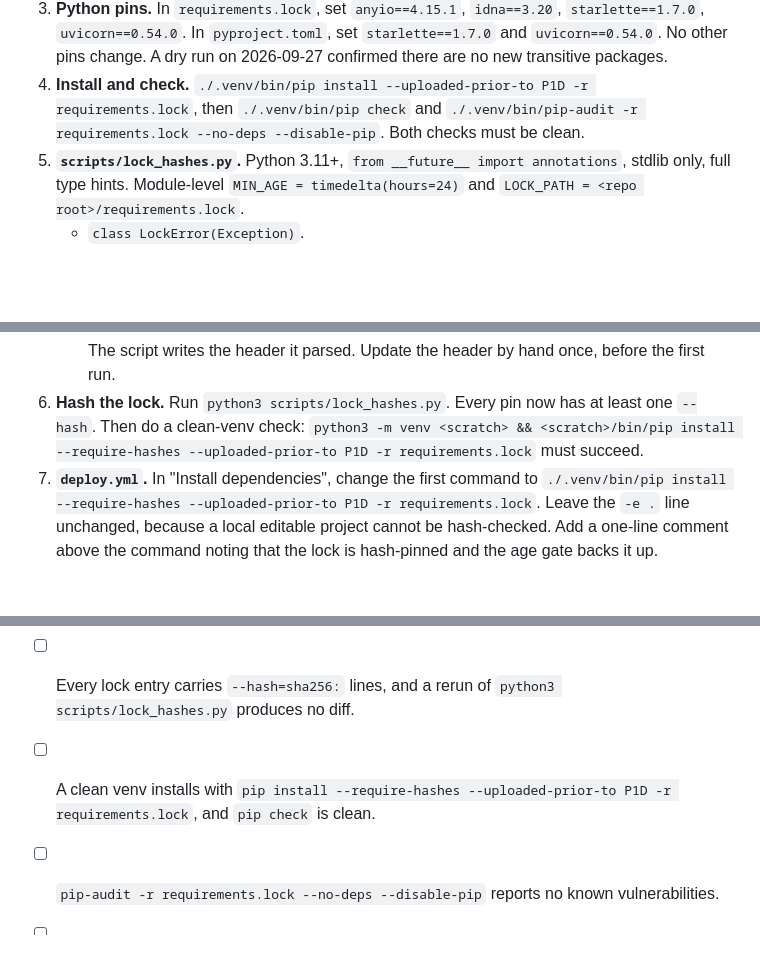
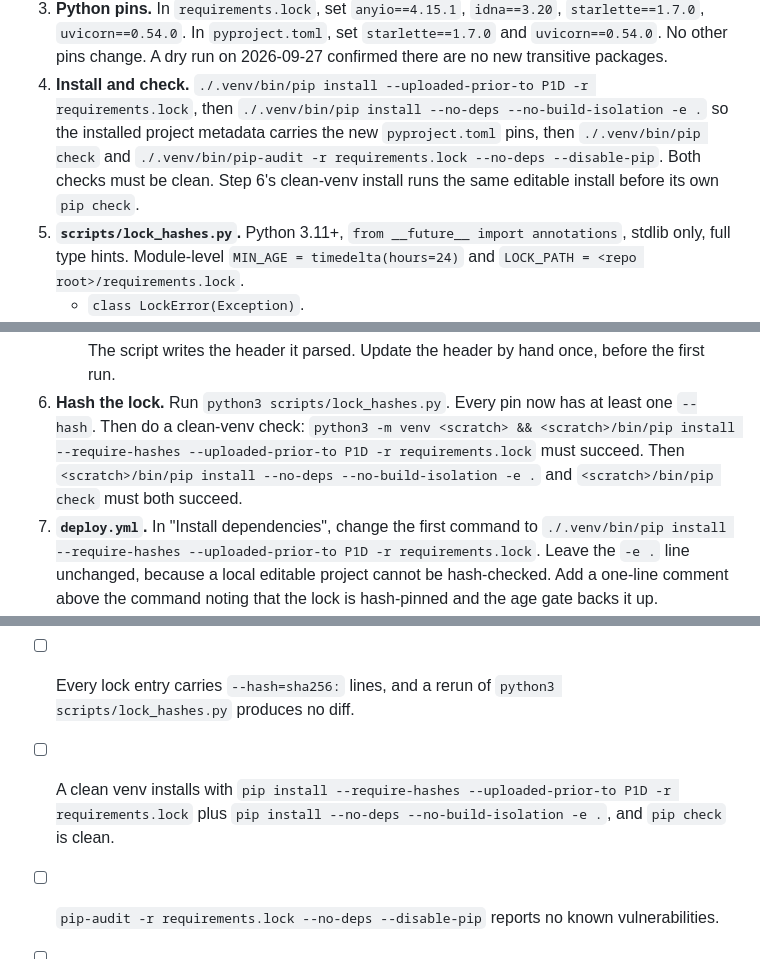
Before and after one commit to nulthara/filterhelm, a Markdown page: docs/plans/0024-dependency-refresh-age-gate.md, 3 parts joined by grey strips. Rendered like a GitHub page; blank space fills up the shorter version.

Commit message:
Plan 0024 revision 1: reinstall editable project before pip check
Co-Authored-By: Claude Opus 5.5 <noreply@anthropic.com>

```diff
--- a/docs/plans/0024-dependency-refresh-age-gate.md
+++ b/docs/plans/0024-dependency-refresh-age-gate.md
@@ -102,8 +102,11 @@ Rejected:
    new transitive packages.
 4. **Install and check.**
    `./.venv/bin/pip install --uploaded-prior-to P1D -r requirements.lock`, then
+   `./.venv/bin/pip install --no-deps --no-build-isolation -e .` so the installed project
+   metadata carries the new `pyproject.toml` pins, then
    `./.venv/bin/pip check` and `./.venv/bin/pip-audit -r requirements.lock --no-deps --disable-pip`.
-   Both checks must be clean.
+   Both checks must be clean. Step 6's clean-venv install runs the same editable install
+   before its own `pip check`.
 5. **`scripts/lock_hashes.py`.** Python 3.11+, `from __future__ import annotations`,
    stdlib only, full type hints. Module-level `MIN_AGE = timedelta(hours=24)` and
    `LOCK_PATH = <repo root>/requirements.lock`.
@@ -140,7 +143,8 @@ Rejected:
 6. **Hash the lock.** Run `python3 scripts/lock_hashes.py`. Every pin now has at least one
    `--hash`. Then do a clean-venv check:
    `python3 -m venv <scratch> && <scratch>/bin/pip install --require-hashes --uploaded-prior-to P1D -r requirements.lock`
-   must succeed.
+   must succeed. Then `<scratch>/bin/pip install --no-deps --no-build-isolation -e .` and
+   `<scratch>/bin/pip check` must both succeed.
 7. **`deploy.yml`.** In "Install dependencies", change the first command to
    `./.venv/bin/pip install --require-hashes --uploaded-prior-to P1D -r requirements.lock`.
    Leave the `-e .` line unchanged, because a local editable project cannot be
@@ -221,8 +225,8 @@ touches the network.
 - [ ] Every lock entry carries `--hash=sha256:` lines, and a rerun of
       `python3 scripts/lock_hashes.py` produces no diff.
 - [ ] A clean venv installs with
-      `pip install --require-hashes --uploaded-prior-to P1D -r requirements.lock`, and
-      `pip check` is clean.
+      `pip install --require-hashes --uploaded-prior-to P1D -r requirements.lock` plus
+      `pip install --no-deps --no-build-isolation -e .`, and `pip check` is clean.
 - [ ] `pip-audit -r requirements.lock --no-deps --disable-pip` reports no known
       vulnerabilities.
 - [ ] `frontend/.npmrc` contains `min-release-age=1`. `npm audit` reports 0
```
